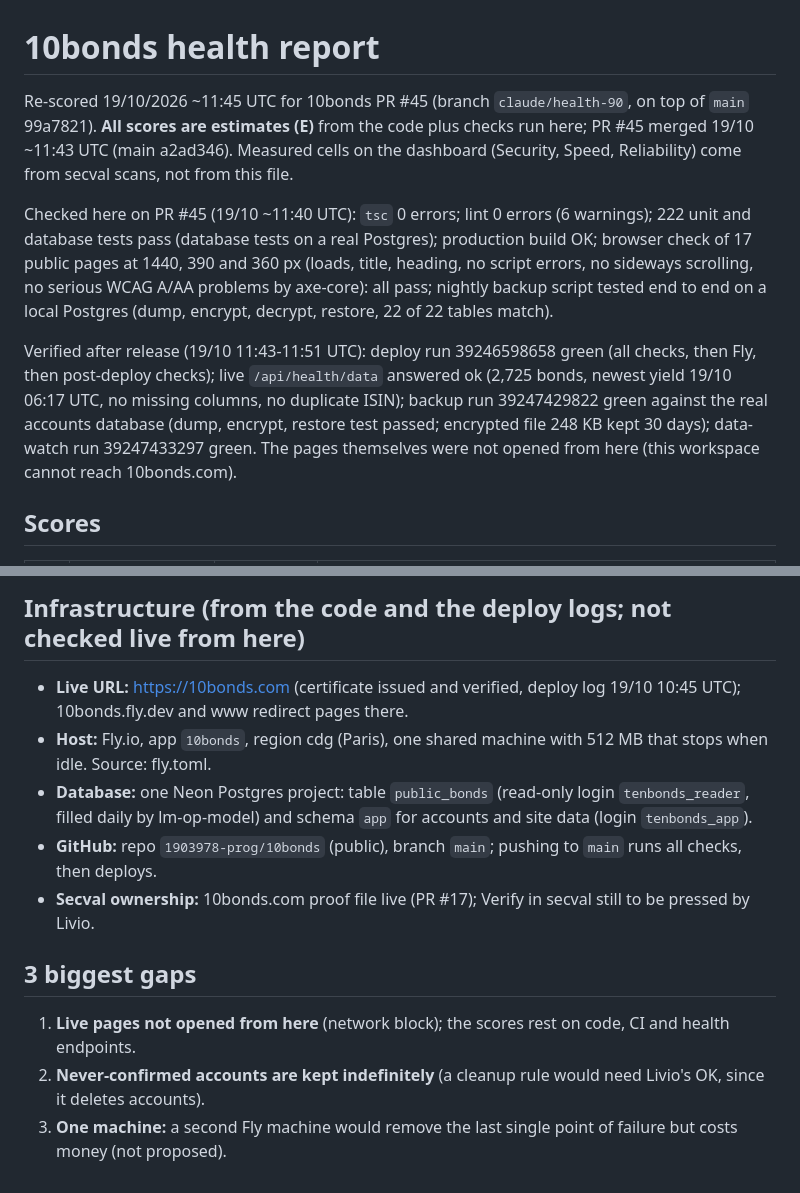
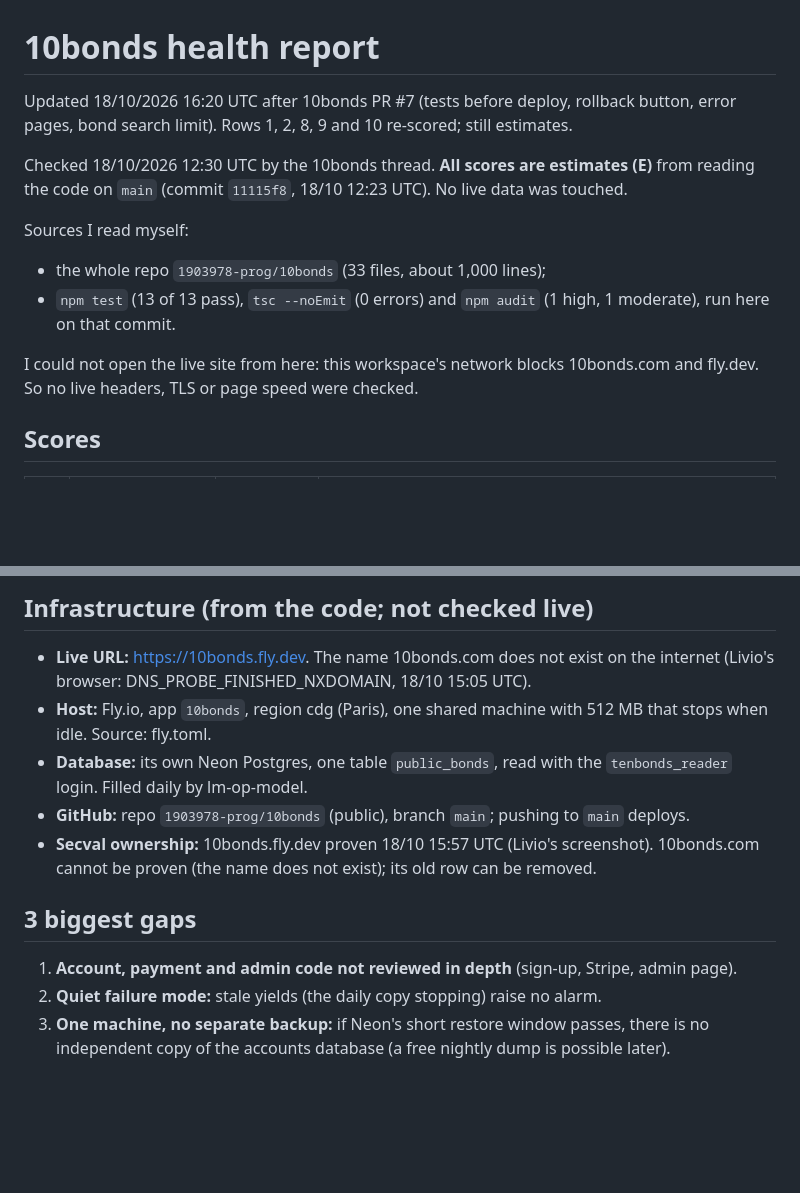
Before and after one commit to 1903978-prog/anti-hacker, a Markdown page: reports/10bonds-health.md, 2 parts joined by grey strips. Drawn GitHub-style; blank space fills up the shorter version.

```diff
--- a/reports/10bonds-health.md
+++ b/reports/10bonds-health.md
@@ -1,10 +1,14 @@
 # 10bonds health report
 
-Re-scored 19/10/2026 ~11:45 UTC for 10bonds PR #45 (branch `claude/health-90`, on top of `main` 99a7821). **All scores are estimates (E)** from the code plus checks run here; PR #45 merged 19/10 ~11:43 UTC (main a2ad346). Measured cells on the dashboard (Security, Speed, Reliability) come from secval scans, not from this file.
+Updated 18/10/2026 16:20 UTC after 10bonds PR #7 (tests before deploy, rollback button, error pages, bond search limit). Rows 1, 2, 8, 9 and 10 re-scored; still estimates.
 
-Checked here on PR #45 (19/10 ~11:40 UTC): `tsc` 0 errors; lint 0 errors (6 warnings); 222 unit and database tests pass (database tests on a real Postgres); production build OK; browser check of 17 public pages at 1440, 390 and 360 px (loads, title, heading, no script errors, no sideways scrolling, no serious WCAG A/AA problems by axe-core): all pass; nightly backup script tested end to end on a local Postgres (dump, encrypt, decrypt, restore, 22 of 22 tables match).
+Checked 18/10/2026 12:30 UTC by the 10bonds thread. **All scores are estimates (E)** from reading the code on `main` (commit `11115f8`, 18/10 12:23 UTC). No live data was touched.
 
-Verified after release (19/10 11:43-11:51 UTC): deploy run 39246598658 green (all checks, then Fly, then post-deploy checks); live `/api/health/data` answered ok (2,725 bonds, newest yield 19/10 06:17 UTC, no missing columns, no duplicate ISIN); backup run 39247429822 green against the real accounts database (dump, encrypt, restore test passed; encrypted file 248 KB kept 30 days); data-watch run 39247433297 green. The pages themselves were not opened from here (this workspace cannot reach 10bonds.com).
+Sources I read myself:
+- the whole repo `1903978-prog/10bonds` (33 files, about 1,000 lines);
+- `npm test` (13 of 13 pass), `tsc --noEmit` (0 errors) and `npm audit` (1 high, 1 moderate), run here on that commit.
+
+I could not open the live site from here: this workspace's network blocks 10bonds.com and fly.dev. So no live headers, TLS or page speed were checked.
 
 ## Scores
 
@@ -23,14 +27,14 @@ Verified after release (19/10 11:43-11:51 UTC): deploy run 39246598658 green (al
 
-## Infrastructure (from the code and the deploy logs; not checked live from here)
+## Infrastructure (from the code; not checked live)
 
-- **Live URL:** https://10bonds.com (certificate issued and verified, deploy log 19/10 10:45 UTC); 10bonds.fly.dev and www redirect pages there.
+- **Live URL:** https://10bonds.fly.dev. The name 10bonds.com does not exist on the internet (Livio's browser: DNS_PROBE_FINISHED_NXDOMAIN, 18/10 15:05 UTC).
 - **Host:** Fly.io, app `10bonds`, region cdg (Paris), one shared machine with 512 MB that stops when idle. Source: fly.toml.
-- **Database:** one Neon Postgres project: table `public_bonds` (read-only login `tenbonds_reader`, filled daily by lm-op-model) and schema `app` for accounts and site data (login `tenbonds_app`).
-- **GitHub:** repo `1903978-prog/10bonds` (public), branch `main`; pushing to `main` runs all checks, then deploys.
-- **Secval ownership:** 10bonds.com proof file live (PR #17); Verify in secval still to be pressed by Livio.
+- **Database:** its own Neon Postgres, one table `public_bonds`, read with the `tenbonds_reader` login. Filled daily by lm-op-model.
+- **GitHub:** repo `1903978-prog/10bonds` (public), branch `main`; pushing to `main` deploys.
+- **Secval ownership:** 10bonds.fly.dev proven 18/10 15:57 UTC (Livio's screenshot). 10bonds.com cannot be proven (the name does not exist); its old row can be removed.
 
 ## 3 biggest gaps
 
-1. **Live pages not opened from here** (network block); the scores rest on code, CI and health endpoints.
-2. **Never-confirmed accounts are kept indefinitely** (a cleanup rule would need Livio's OK, since it deletes accounts).
-3. **One machine:** a second Fly machine would remove the last single point of failure but costs money (not proposed).
+1. **Account, payment and admin code not reviewed in depth** (sign-up, Stripe, admin page).
+2. **Quiet failure mode:** stale yields (the daily copy stopping) raise no alarm.
+3. **One machine, no separate backup:** if Neon's short restore window passes, there is no independent copy of the accounts database (a free nightly dump is possible later).
```
Also changed, not shown: other parts of reports/10bonds-health.md (+10 -10 lines), reports/10bonds-seo.md (+4 -2 lines), reports/secval-health.md (+2 -2 lines).
